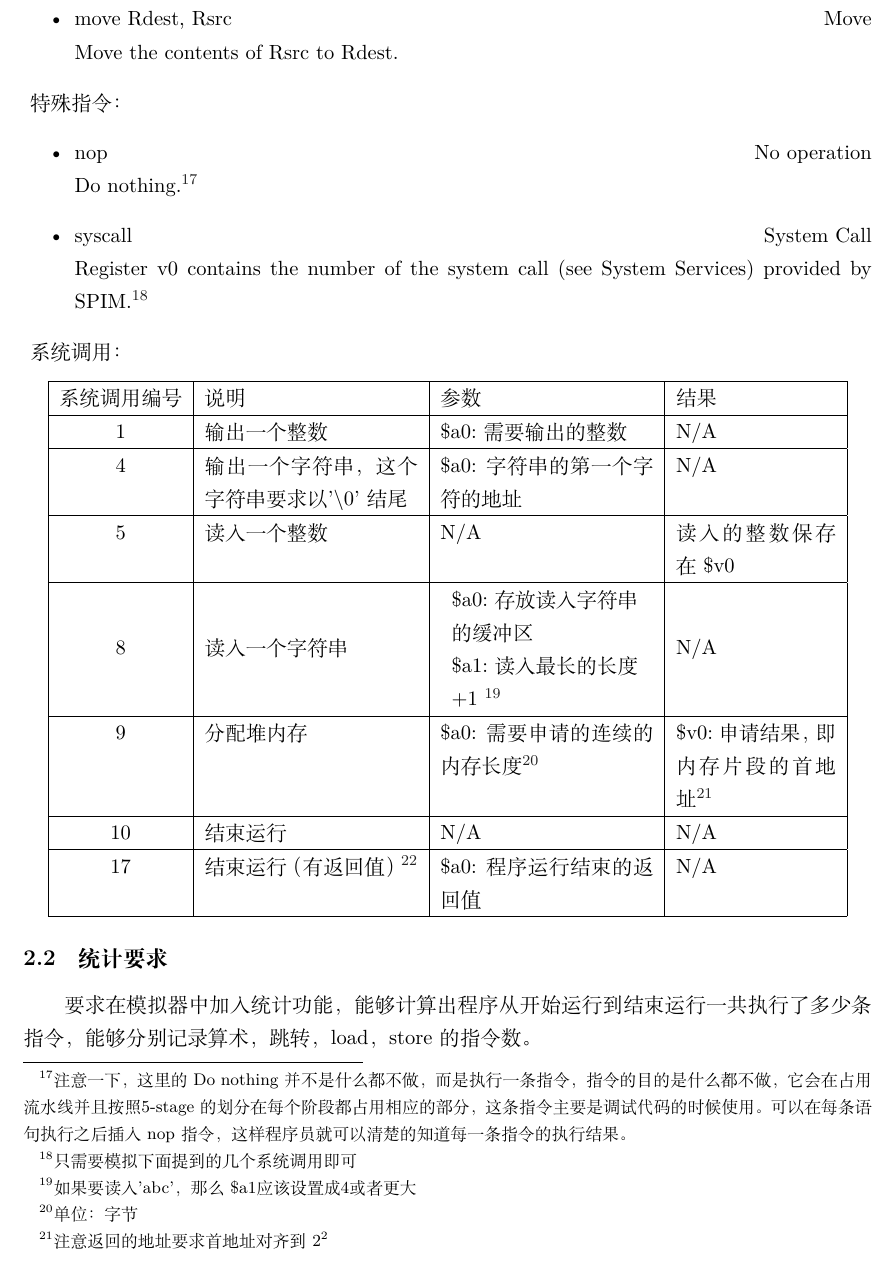
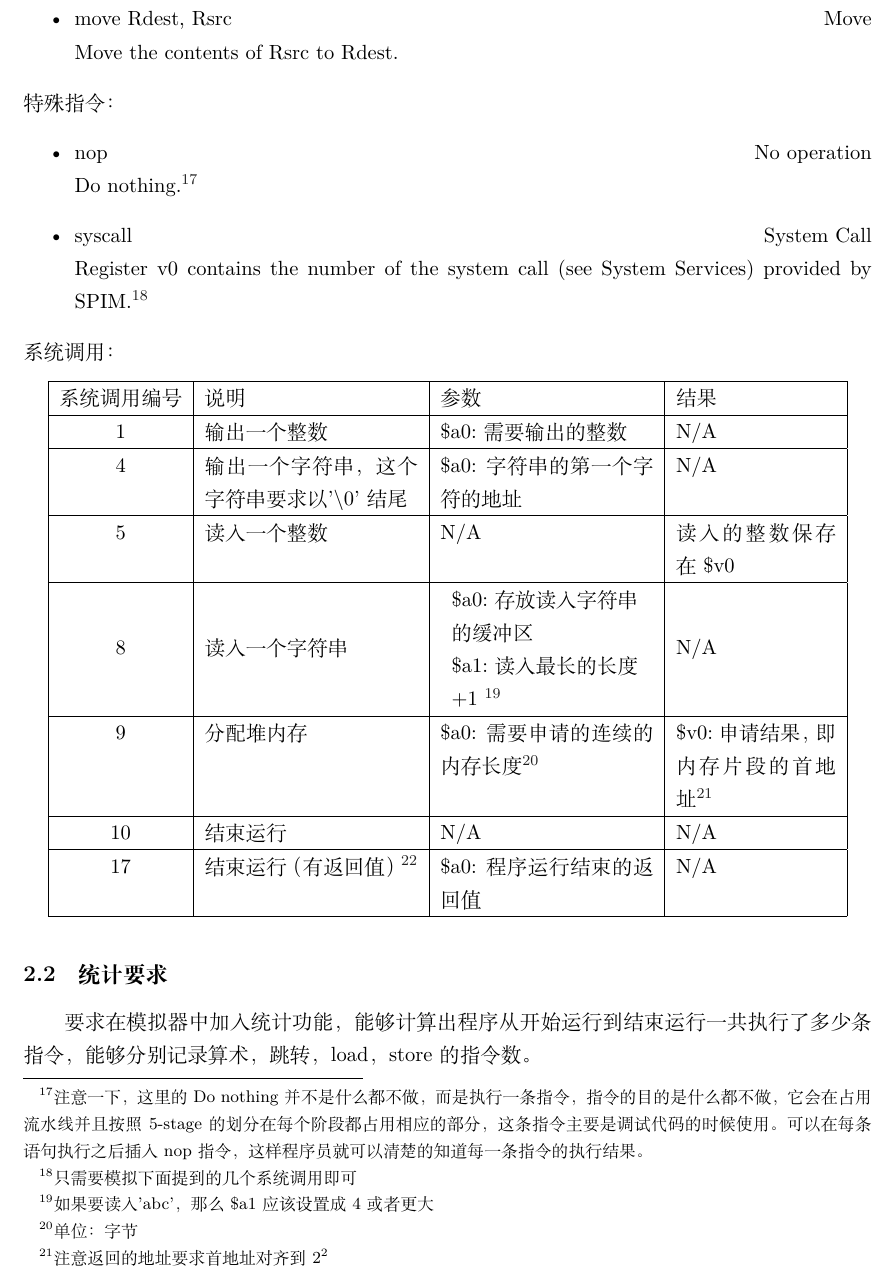
Before and after one commit to BreakVoid/mips-simulator-testcases, a LaTeX document (mips-simulator.tex): part of page 8 of 11, cut so that both start at the same text. Compiled offline with XeLaTeX.

Commit message:
fix the errors of the number of section

```diff
--- a/mips-simulator.tex
+++ b/mips-simulator.tex
@@ -208,17 +207,21 @@ Store the n 32-bit quantities in successive memory words.
 			8 & 读入一个字符串 &
 				\begin{tabular}{p{3.5cm}}
 					\$a0:存放读入字符串的缓冲区 \\
-					\$a1:读入最长的长度+1 \footnote{如果要读入'abc'，那么\$a1应该设置成4或者更大} \\
+					\$a1:读入最长的长度+1 \footnotemark \\
 				\end{tabular} & N/A \\
 			\hline
-			9 & 分配堆内存 & \$a0:需要申请的连续的内存长度\footnote{单位：字节} & \$v0:申请结果，即内存片段的首地址\footnote{注意返回的地址要求首地址对齐到$ 2^2 $} \\
+			9 & 分配堆内存 & \$a0:需要申请的连续的内存长度\footnotemark & \$v0:申请结果，即内存片段的首地址\footnotemark \\
 			\hline
 			10 & 结束运行 & N/A & N/A \\
 			\hline
-			17 & 结束运行（有返回值）\footnote{C语言中的exit()函数} & \$a0:程序运行结束的返回值 & N/A \\
+			17 & 结束运行（有返回值）\footnotemark & \$a0:程序运行结束的返回值 & N/A \\
 			\hline
 		\end{tabular}
 	\end{center}
+	\footnotetext[19]{如果要读入'abc'，那么\$a1应该设置成4或者更大}
+	\footnotetext[20]{单位：字节}
+	\footnotetext[21]{注意返回的地址要求首地址对齐到$ 2^2 $}
+	\footnotetext[22]{C语言中的exit()函数}
 \subsection{统计要求}
 	要求在模拟器中加入统计功能，能够计算出程序从开始运行到结束运行一共执行了多少条指令，能够分别记录算术，跳转，load，store的指令数。
 \subsection{细节要求}
```
Also changed, not shown: mips-simulator.pdf, mips-simulator.tex (13 more changed lines).
